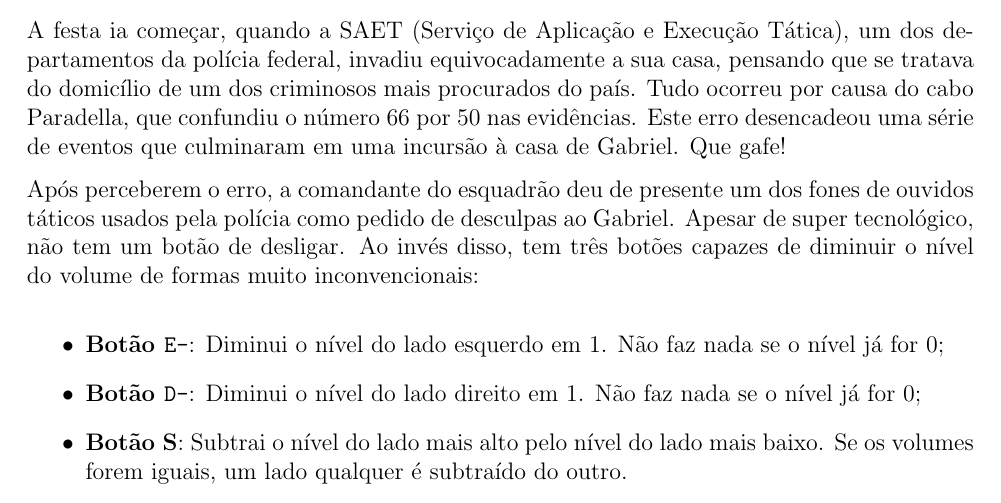
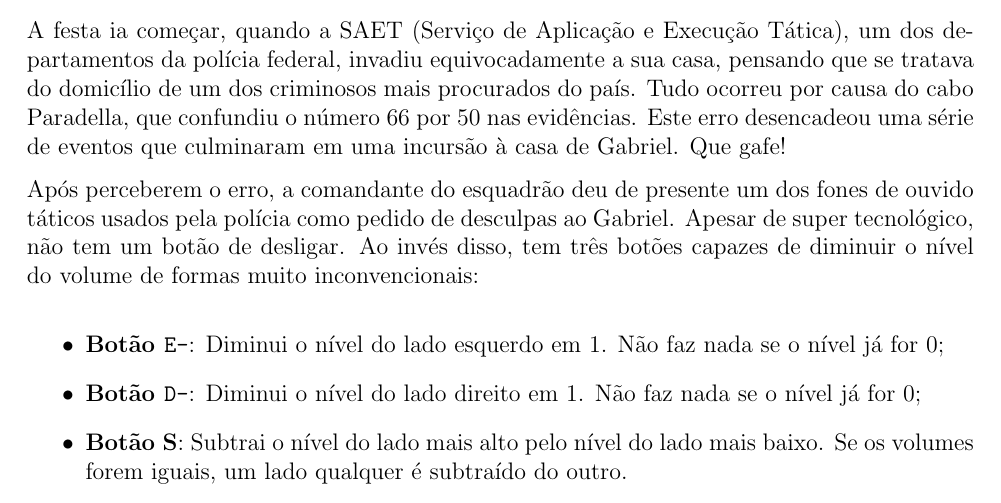
Before and after one commit to ppci-td/saet-23, a LaTeX document (saet23/prova.tex, which reads saet23/gafe/gafe.tex): part of page 12 of 18, cut so that both start at the same text. Compiled offline with pdfLaTeX.

Commit message:
Correção ortográfica

```diff
--- a/saet23/gafe/gafe.tex
+++ b/saet23/gafe/gafe.tex
@@ -2,7 +2,7 @@ Gabriel fez aniversário semana retrasada, e tudo o que ele queria de presente e
 
 A festa ia começar, quando a SAET (Serviço de Aplicação e Execução Tática), um dos departamentos da polícia federal, invadiu equivocadamente a sua casa, pensando que se tratava do domicílio de um dos criminosos mais procurados do país. Tudo ocorreu por causa do cabo Paradella, que confundiu o número 66 por 50 nas evidências. Este erro desencadeou uma série de eventos que culminaram em uma incursão à casa de Gabriel. Que gafe!
 
-Após perceberem o erro, a comandante do esquadrão deu de presente um dos fones de ouvidos táticos usados pela polícia como pedido de desculpas ao Gabriel. Apesar de super tecnológico, não tem um botão de desligar. Ao invés disso, tem três botões capazes de diminuir o nível do volume de formas muito inconvencionais:
+Após perceberem o erro, a comandante do esquadrão deu de presente um dos fones de ouvido táticos usados pela polícia como pedido de desculpas ao Gabriel. Apesar de super tecnológico, não tem um botão de desligar. Ao invés disso, tem três botões capazes de diminuir o nível do volume de formas muito inconvencionais:
 
 \begin{itemize}
 \item \textbf{Botão \texttt{E-}}: Diminui o nível do lado esquerdo em 1. Não faz nada se o nível já for 0;
```
